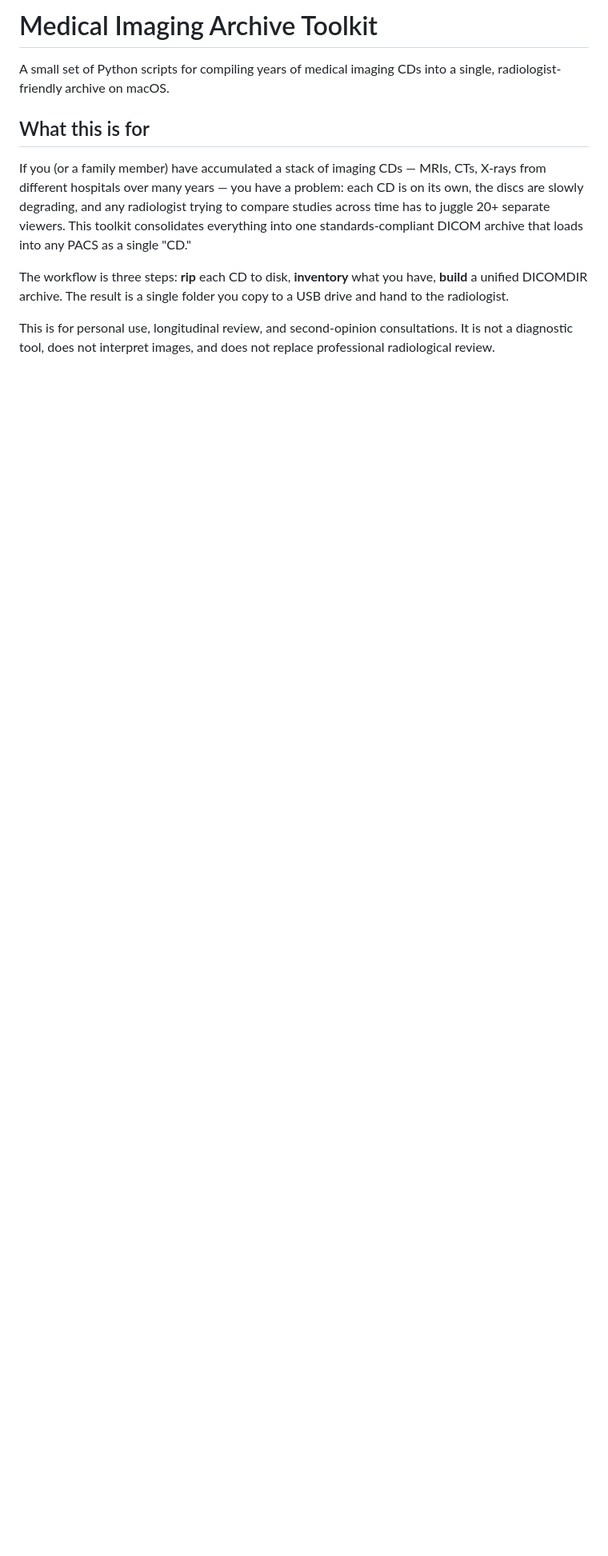
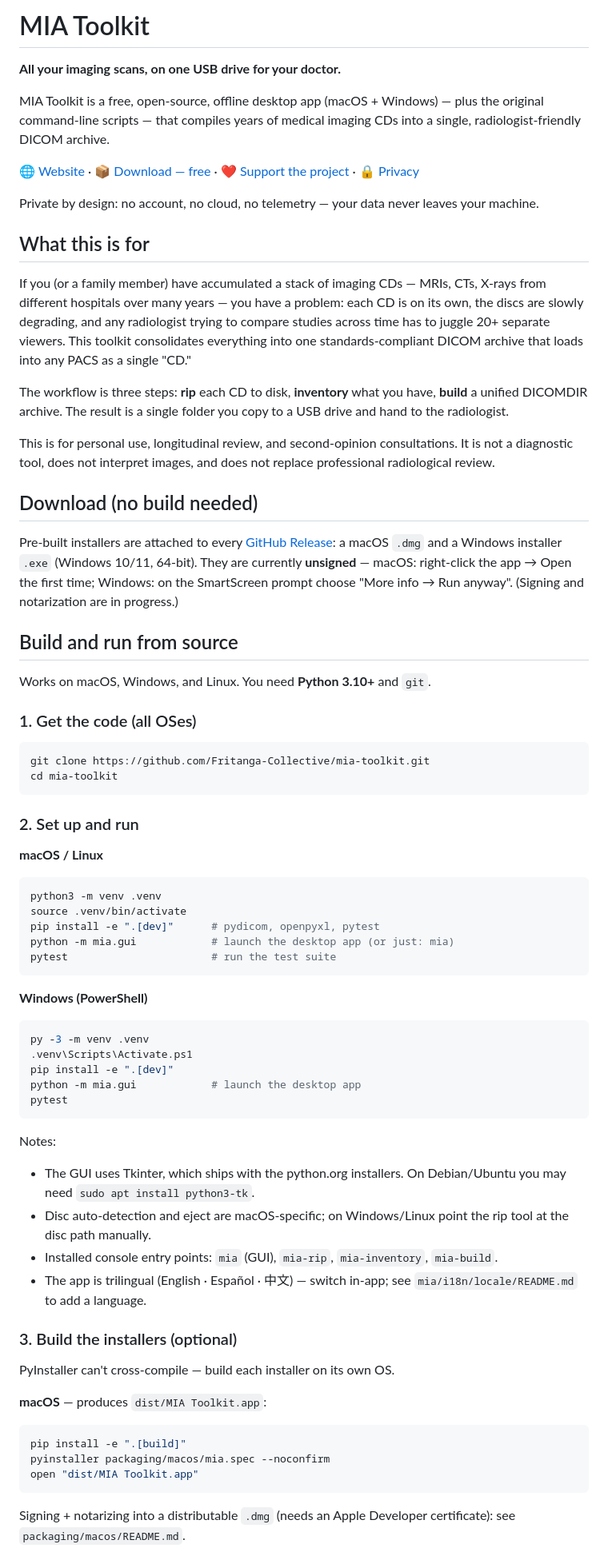
Before and after one commit to Fritanga-Collective/mia-toolkit, a Markdown page: README.md, the part around one of its changes. Shown at 80% size. Rendered like a GitHub page; blank space fills up the shorter version.

````diff
--- a/README.md
+++ b/README.md
@@ -1,6 +1,18 @@
-# Medical Imaging Archive Toolkit
+# MIA Toolkit
 
-A small set of Python scripts for compiling years of medical imaging CDs into a single, radiologist-friendly archive on macOS.
+**All your imaging scans, on one USB drive for your doctor.**
+
+MIA Toolkit is a free, open-source, offline desktop app (macOS + Windows) — plus
+the original command-line scripts — that compiles years of medical imaging CDs
+into a single, radiologist-friendly DICOM archive.
+
+🌐 [Website](https://mia-toolkit.fritanga.co) ·
+📦 [Download — free](https://github.com/Fritanga-Collective/mia-toolkit/releases/latest) ·
+❤️ [Support the project](https://mia-toolkit.fritanga.co/support.html) ·
+🔒 [Privacy](https://mia-toolkit.fritanga.co/privacy.html)
+
+Private by design: no account, no cloud, no telemetry — your data never leaves
+your machine.
 
 ## What this is for
 
@@ -9,3 +21,71 @@ If you (or a family member) have accumulated a stack of imaging CDs — MRIs, CT
 The workflow is three steps: **rip** each CD to disk, **inventory** what you have, **build** a unified DICOMDIR archive. The result is a single folder you copy to a USB drive and hand to the radiologist.
 
 This is for personal use, longitudinal review, and second-opinion consultations. It is not a diagnostic tool, does not interpret images, and does not replace professional radiological review.
+
+## Download (no build needed)
+
+Pre-built installers are attached to every
+[GitHub Release](https://github.com/Fritanga-Collective/mia-toolkit/releases/latest):
+a macOS `.dmg` and a Windows installer `.exe` (Windows 10/11, 64-bit). They are
+currently **unsigned** — macOS: right-click the app → Open the first time;
+Windows: on the SmartScreen prompt choose "More info → Run anyway". (Signing and
+notarization are in progress.)
+
+## Build and run from source
+
+Works on macOS, Windows, and Linux. You need **Python 3.10+** and `git`.
+
+### 1. Get the code (all OSes)
+
+```bash
+git clone https://github.com/Fritanga-Collective/mia-toolkit.git
+cd mia-toolkit
+```
+
+### 2. Set up and run
+
+**macOS / Linux**
+
+```bash
+python3 -m venv .venv
+source .venv/bin/activate
+pip install -e ".[dev]"      # pydicom, openpyxl, pytest
+python -m mia.gui            # launch the desktop app (or just: mia)
+pytest                       # run the test suite
+```
+
+**Windows (PowerShell)**
+
+```powershell
+py -3 -m venv .venv
+.venv\Scripts\Activate.ps1
+pip install -e ".[dev]"
+python -m mia.gui            # launch the desktop app
+pytest
+```
+
+Notes:
+- The GUI uses Tkinter, which ships with the python.org installers. On
+  Debian/Ubuntu you may need `sudo apt install python3-tk`.
+- Disc auto-detection and eject are macOS-specific; on Windows/Linux point the
+  rip tool at the disc path manually.
+- Installed console entry points: `mia` (GUI), `mia-rip`, `mia-inventory`,
+  `mia-build`.
+- The app is trilingual (English · Español · 中文) — switch in-app; see
+  `mia/i18n/locale/README.md` to add a language.
+
+### 3. Build the installers (optional)
+
+PyInstaller can't cross-compile — build each installer on its own OS.
+
+**macOS** — produces `dist/MIA Toolkit.app`:
+
+```bash
+pip install -e ".[build]"
+pyinstaller packaging/macos/mia.spec --noconfirm
+open "dist/MIA Toolkit.app"
+```
+
+Signing + notarizing into a distributable `.dmg` (needs an Apple Developer
+certificate): see `packaging/macos/README.md`.
+
````
Also changed, not shown: other parts of README.md (+46 -74 lines).
